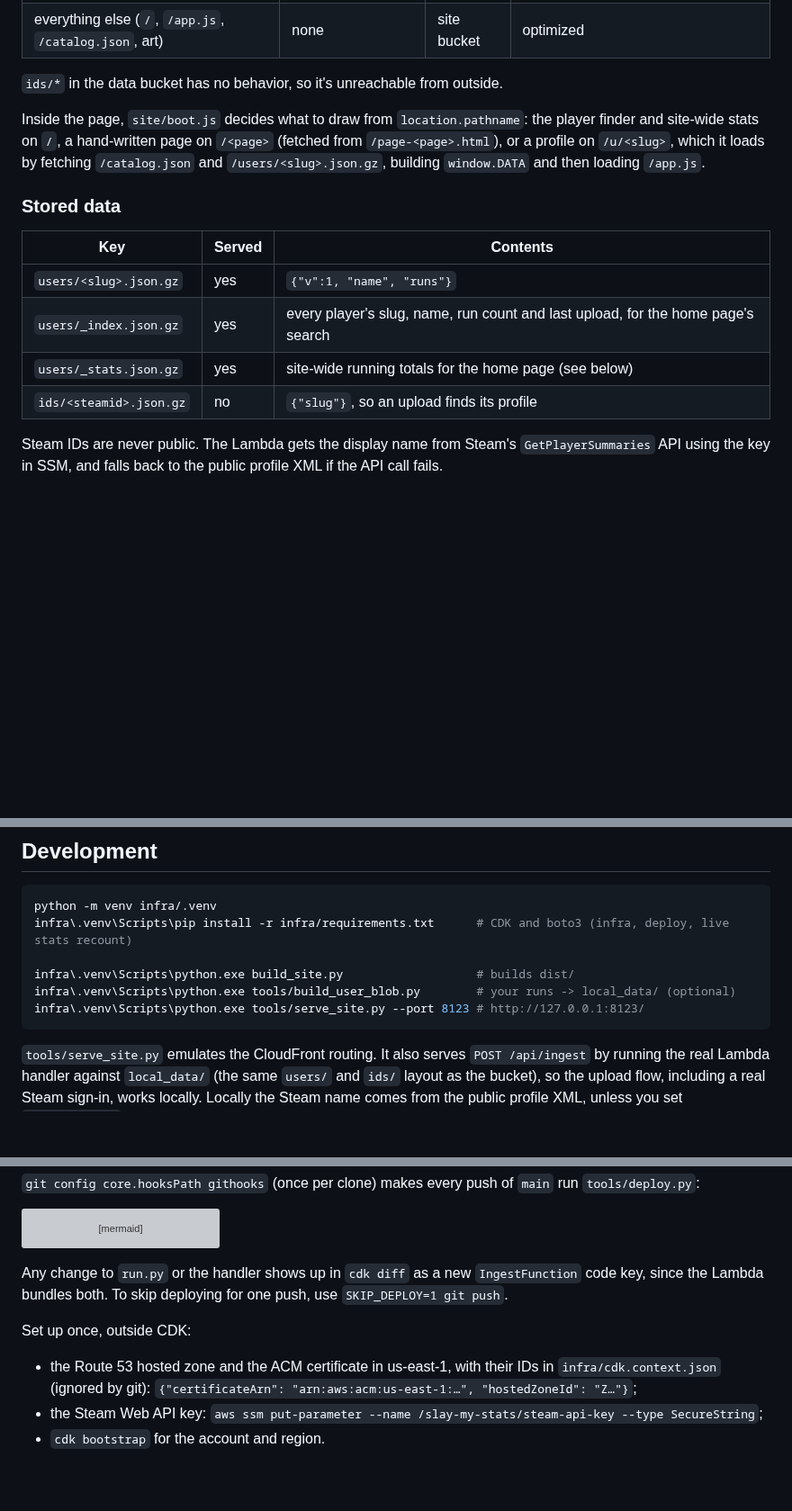
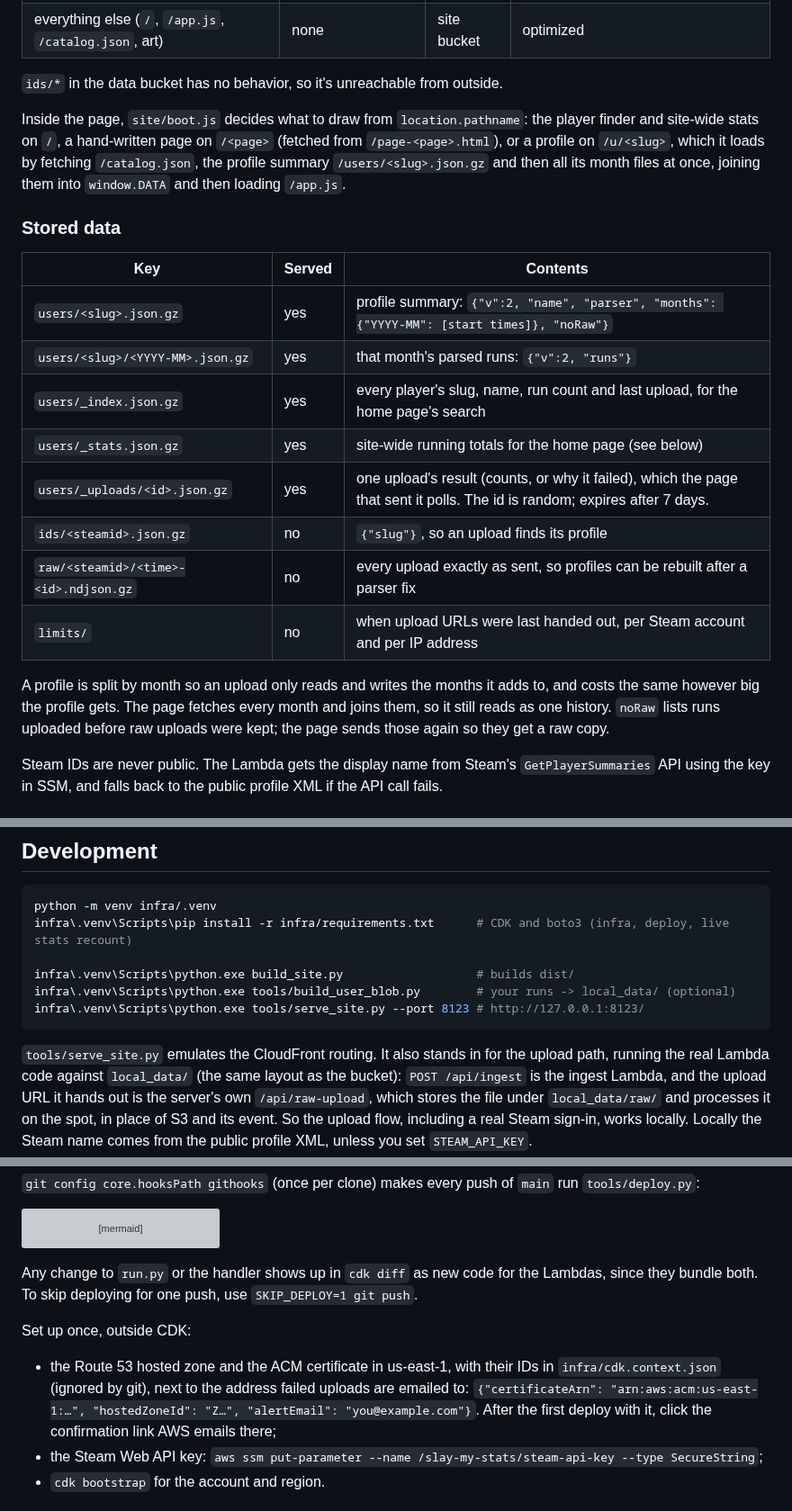
Before and after one commit to johnstonjesse329/slay-my-stats, a Markdown page: README.md, 3 parts joined by grey strips. Shown at 90% size. Rendered like a GitHub page; blank space fills up the shorter version; grey boxes are pictures that could not be loaded.

````diff
--- a/README.md
+++ b/README.md
@@ -225,17 +230,26 @@ Stack outputs: `SiteBucketName`, `DataBucketName`, `DistributionDomainName` and
 
 Inside the page, `site/boot.js` decides what to draw from `location.pathname`: the player finder and
 site-wide stats on `/`, a hand-written page on `/<page>` (fetched from `/page-<page>.html`), or a
-profile on `/u/<slug>`, which it loads by fetching `/catalog.json` and
-`/users/<slug>.json.gz`, building `window.DATA` and then loading `/app.js`.
+profile on `/u/<slug>`, which it loads by fetching `/catalog.json`, the profile summary
+`/users/<slug>.json.gz` and then all its month files at once, joining them into `window.DATA` and then loading
+`/app.js`.
 
 ### Stored data
 
 | Key | Served | Contents |
 |-----|--------|----------|
-| `users/<slug>.json.gz` | yes | `{"v":1, "name", "runs"}` |
+| `users/<slug>.json.gz` | yes | profile summary: `{"v":2, "name", "parser", "months": {"YYYY-MM": [start times]}, "noRaw"}` |
+| `users/<slug>/<YYYY-MM>.json.gz` | yes | that month's parsed runs: `{"v":2, "runs"}` |
 | `users/_index.json.gz` | yes | every player's slug, name, run count and last upload, for the home page's search |
 | `users/_stats.json.gz` | yes | site-wide running totals for the home page (see below) |
+| `users/_uploads/<id>.json.gz` | yes | one upload's result (counts, or why it failed), which the page that sent it polls. The id is random; expires after 7 days. |
 | `ids/<steamid>.json.gz` | no | `{"slug"}`, so an upload finds its profile |
+| `raw/<steamid>/<time>-<id>.ndjson.gz` | no | every upload exactly as sent, so profiles can be rebuilt after a parser fix |
+| `limits/` | no | when upload URLs were last handed out, per Steam account and per IP address |
+
+A profile is split by month so an upload only reads and writes the months it adds to, and costs the same however
+big the profile gets. The page fetches every month and joins them, so it still reads as one history. `noRaw`
+lists runs uploaded before raw uploads were kept; the page sends those again so they get a raw copy.
 
 Steam IDs are never public. The Lambda gets the display name from Steam's `GetPlayerSummaries` API using the
 key in SSM, and falls back to the public profile XML if the API call fails.
@@ -337,9 +376,11 @@ infra\.venv\Scripts\python.exe tools/build_user_blob.py        # your runs -> lo
 infra\.venv\Scripts\python.exe tools/serve_site.py --port 8123 # http://127.0.0.1:8123/
 ```
 
-`tools/serve_site.py` emulates the CloudFront routing. It also serves `POST /api/ingest` by running the real
-Lambda handler against `local_data/` (the same `users/` and `ids/` layout as the bucket), so the upload flow,
-including a real Steam sign-in, works locally. Locally the Steam name comes from the public profile XML, unless
+`tools/serve_site.py` emulates the CloudFront routing. It also stands in for the upload path, running the real
+Lambda code against `local_data/` (the same layout as the bucket): `POST /api/ingest` is the ingest Lambda, and the
+upload URL it hands out is the server's own `/api/raw-upload`, which stores the file under `local_data/raw/` and
+processes it on the spot, in place of S3 and its event. So the upload flow, including a real Steam sign-in, works
+locally. Locally the Steam name comes from the public profile XML, unless
 you set `STEAM_API_KEY`.
 
 ```mermaid
@@ -384,13 +428,15 @@ flowchart TB
     inval --> done["push goes through"]
 ```
 
-Any change to `run.py` or the handler shows up in `cdk diff` as a new `IngestFunction` code key, since the
-Lambda bundles both. To skip deploying for one push, use `SKIP_DEPLOY=1 git push`.
+Any change to `run.py` or the handler shows up in `cdk diff` as new code for the Lambdas, since they bundle
+both. To skip deploying for one push, use `SKIP_DEPLOY=1 git push`.
 
 Set up once, outside CDK:
 
 - the Route 53 hosted zone and the ACM certificate in us-east-1, with their IDs in `infra/cdk.context.json`
-  (ignored by git): `{"certificateArn": "arn:aws:acm:us-east-1:…", "hostedZoneId": "Z…"}`;
+  (ignored by git), next to the address failed uploads are emailed to:
+  `{"certificateArn": "arn:aws:acm:us-east-1:…", "hostedZoneId": "Z…", "alertEmail": "you@example.com"}`.
+  After the first deploy with it, click the confirmation link AWS emails there;
 - the Steam Web API key: `aws ssm put-parameter --name /slay-my-stats/steam-api-key --type SecureString`;
 - `cdk bootstrap` for the account and region.
 
````
Also changed, not shown: other parts of README.md (+79 -46 lines), images/aws-architecture.png, 12 other files.
